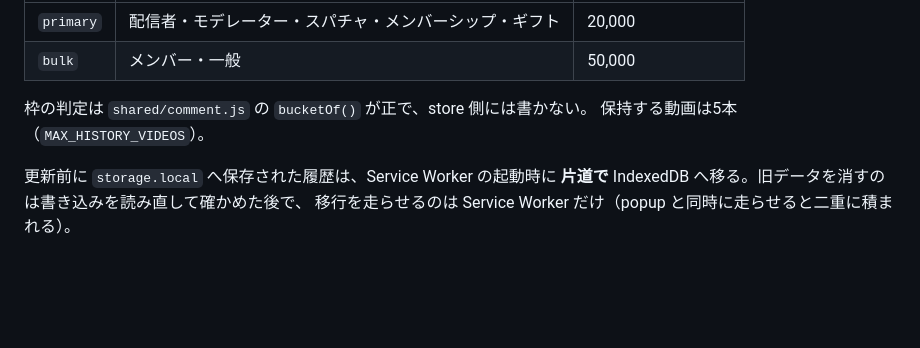
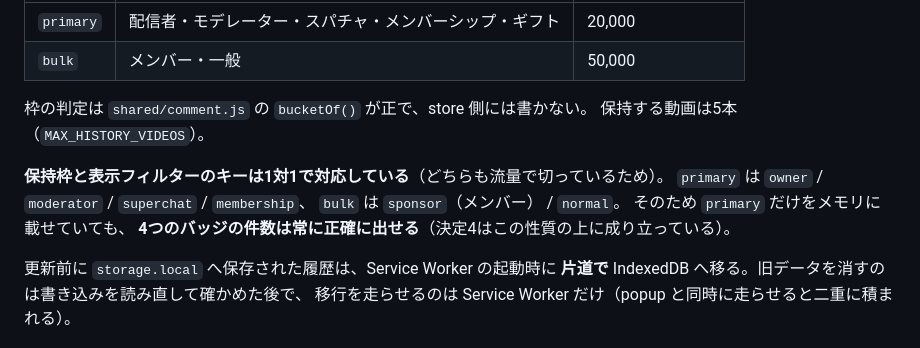
Before and after one commit to kat-log/youtube-live-chat-filter, a Markdown page: CLAUDE.md, the part around the change. Drawn GitHub-style; blank space fills up the shorter version.

```diff
--- a/CLAUDE.md
+++ b/CLAUDE.md
@@ -237,6 +237,12 @@ DB: ytChatFilter
 枠の判定は `shared/comment.js` の `bucketOf()` が正で、store 側には書かない。
 保持する動画は5本（`MAX_HISTORY_VIDEOS`）。
 
+**保持枠と表示フィルターのキーは1対1で対応している**（どちらも流量で切っているため）。
+`primary` は `owner` / `moderator` / `superchat` / `membership`、
+`bulk` は `sponsor`（メンバー） / `normal`。
+そのため `primary` だけをメモリに載せていても、
+**4つのバッジの件数は常に正確に出せる**（決定4はこの性質の上に成り立っている）。
+
 更新前に `storage.local` へ保存された履歴は、Service Worker の起動時に
 **片道で** IndexedDB へ移る。旧データを消すのは書き込みを読み直して確かめた後で、
 移行を走らせるのは Service Worker だけ（popup と同時に走らせると二重に積まれる）。
```
Also changed, not shown: docs/redesign-plan.md (+22 -0 lines).
